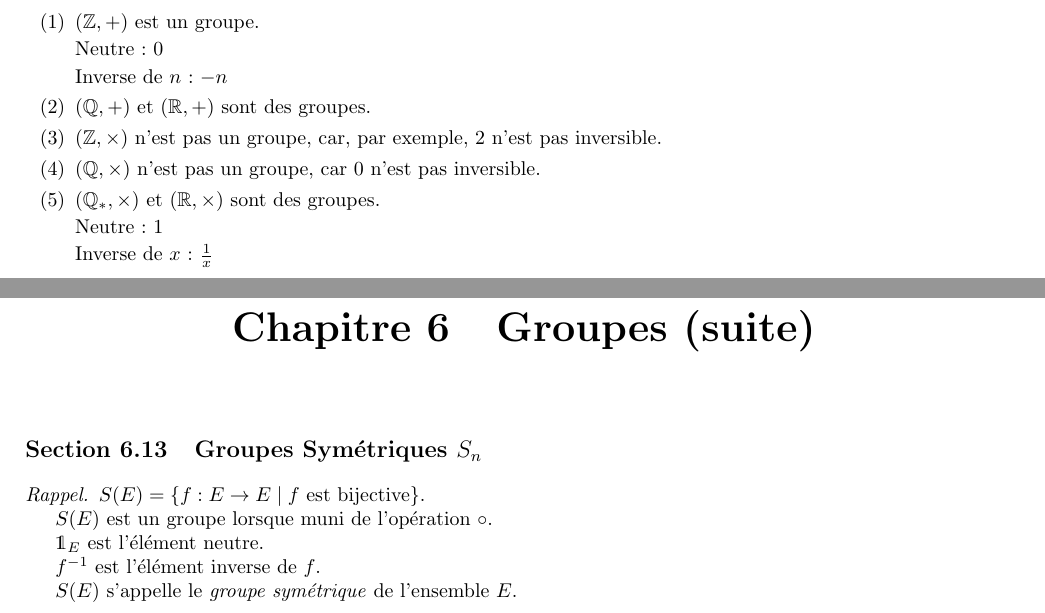
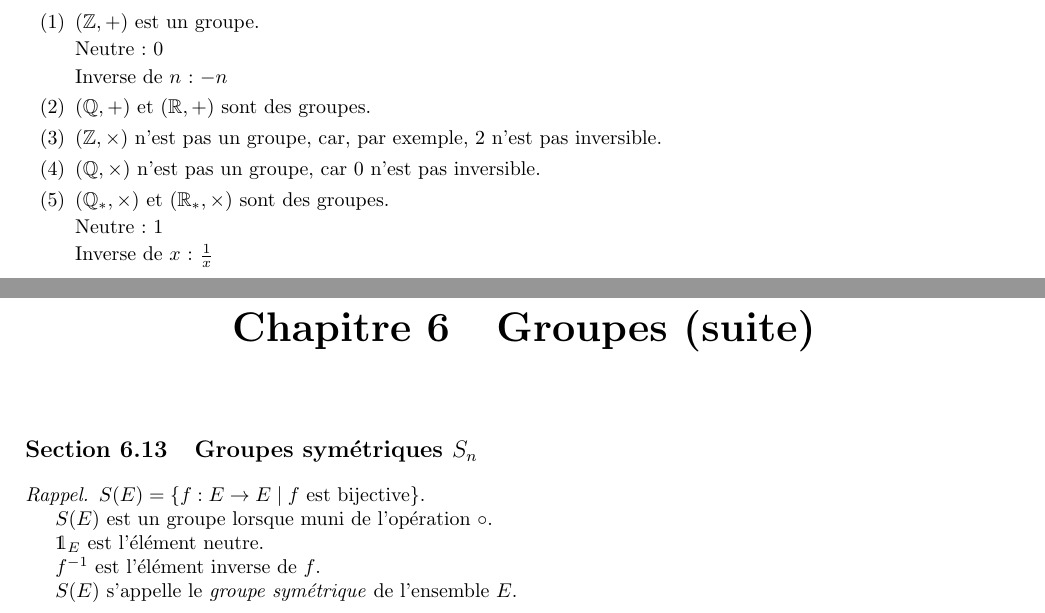
Before and after one commit to SuperJujube987/Notes_UdS, a LaTeX thesis (MAT141-elements_d_algebre/MAT141-elements_d_algebre.tex): two parts of pages 10 and 26 of 30, joined at a grey line, cut so that both start at the same text. Compiled offline with pdfLaTeX.

Commit message:
correction petites erreurs

```diff
--- a/MAT141-elements_d_algebre/MAT141-elements_d_algebre.tex
+++ b/MAT141-elements_d_algebre/MAT141-elements_d_algebre.tex
@@ -688,7 +688,7 @@ Donn\'e par Jean-Philippe Burelle}
 			\item $(\rationels,+)$ et $(\reels,+)$ sont des groupes.
 			\item $(\entiers,\times)$ n'est pas un groupe, car, par exemple, $2$ n'est pas inversible.
 			\item $(\rationels,\times)$ n'est pas un groupe, car $0$ n'est pas inversible.
-			\item $(\rationels_*,\times)$ et $(\reels,\times)$ sont des groupes.
+			\item $(\rationels_*,\times)$ et $(\reels_*,\times)$ sont des groupes.
 
 			Neutre: $1$
 
@@ -2042,7 +2042,7 @@ Donn\'e par Jean-Philippe Burelle}
 	\setcounter{chapter}{5}
 	\chapter{Groupes (suite)}
 	\setcounter{section}{12}
-	\section{Groupes Sym\'etriques $S_n$}
+	\section{Groupes sym\'etriques $S_n$}
 	\begin{rappel}
 		$S(E) = \{f:E \to E \mid f \text{ est bijective}\}$.
 
```
Also changed, not shown: MAT141-elements_d_algebre/MAT141-elements_d_algebre.pdf, 5 other files.
